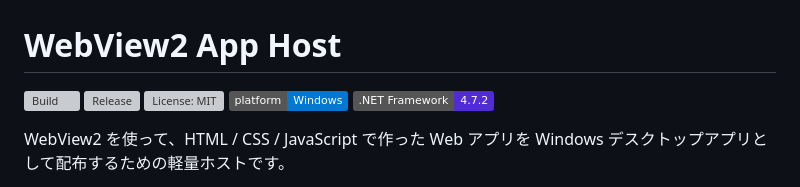
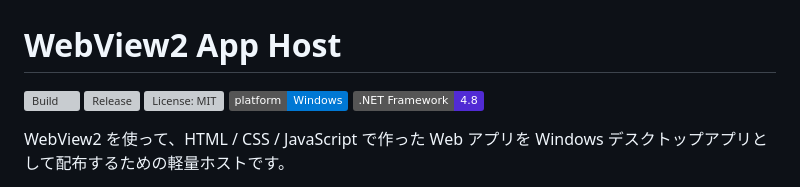
Before and after one commit to hadamak/webview2-app-host-cs, a Markdown page: README.ja.md, the part around the change. GitHub-like rendering; badges without logos; grey boxes are pictures that could not be loaded.

Commit message:
Update .NET Framework version to 4.8 in README

```diff
--- a/README.ja.md
+++ b/README.ja.md
@@ -4,7 +4,7 @@
 [![Release](https://img.shields.io/github/v/release/hadamak/webview2-app-host-cs)](https://github.com/hadamak/webview2-app-host-cs/releases/latest)
 [![License: MIT](https://img.shields.io/github/license/hadamak/webview2-app-host-cs)](LICENSE)
 [![Platform: Windows](https://img.shields.io/badge/platform-Windows-0078d4?logo=windows)](https://www.microsoft.com/windows)
-[![.NET Framework](https://img.shields.io/badge/.NET_Framework-4.7.2-512bd4?logo=dotnet)](https://dotnet.microsoft.com)
+[![.NET Framework](https://img.shields.io/badge/.NET_Framework-4.8-512bd4?logo=dotnet)](https://dotnet.microsoft.com)
 
 WebView2 を使って、HTML / CSS / JavaScript で作った Web アプリを Windows デスクトップアプリとして配布するための軽量ホストです。
 
```
Also changed, not shown: README.md (+1 -1 lines).
